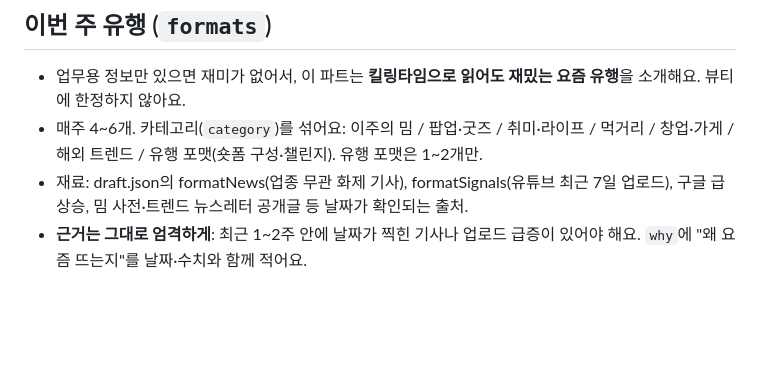
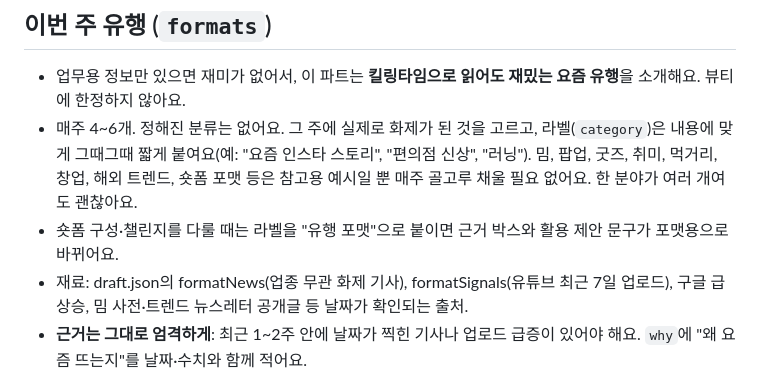
Before and after one commit to dylee-spec/gamecenter, a Markdown page: scripts/weeklip/EDITING.md, the part around the change. Rendered like a GitHub page; blank space fills up the shorter version.

```diff
--- a/scripts/weeklip/EDITING.md
+++ b/scripts/weeklip/EDITING.md
@@ -47,7 +47,8 @@
 
 ## 이번 주 유행 (`formats`)
 - 업무용 정보만 있으면 재미가 없어서, 이 파트는 **킬링타임으로 읽어도 재밌는 요즘 유행**을 소개해요. 뷰티에 한정하지 않아요.
-- 매주 4~6개. 카테고리(`category`)를 섞어요: 이주의 밈 / 팝업·굿즈 / 취미·라이프 / 먹거리 / 창업·가게 / 해외 트렌드 / 유행 포맷(숏폼 구성·챌린지). 유행 포맷은 1~2개만.
+- 매주 4~6개. 정해진 분류는 없어요. 그 주에 실제로 화제가 된 것을 고르고, 라벨(`category`)은 내용에 맞게 그때그때 짧게 붙여요(예: "요즘 인스타 스토리", "편의점 신상", "러닝"). 밈, 팝업, 굿즈, 취미, 먹거리, 창업, 해외 트렌드, 숏폼 포맷 등은 참고용 예시일 뿐 매주 골고루 채울 필요 없어요. 한 분야가 여러 개여도 괜찮아요.
+- 숏폼 구성·챌린지를 다룰 때는 라벨을 "유행 포맷"으로 붙이면 근거 박스와 활용 제안 문구가 포맷용으로 바뀌어요.
 - 재료: draft.json의 formatNews(업종 무관 화제 기사), formatSignals(유튜브 최근 7일 업로드), 구글 급상승, 밈 사전·트렌드 뉴스레터 공개글 등 날짜가 확인되는 출처.
 - **근거는 그대로 엄격하게**: 최근 1~2주 안에 날짜가 찍힌 기사나 업로드 급증이 있어야 해요. `why`에 "왜 요즘 뜨는지"를 날짜·수치와 함께 적어요.
 - 글은 캐릿처럼 재밌게: 첫 문장은 질문이나 장면 묘사로 시작하고("요즘 인스타 스토리에 'OO 정보'가 계속 보이지 않나요?"), 짧은 문장, 구어체, 실제 사례를 먼저 보여줘요. 설명은 쉽게, 유행하는 말투나 댓글 반응도 인용해요(출처가 있을 때만).
```
